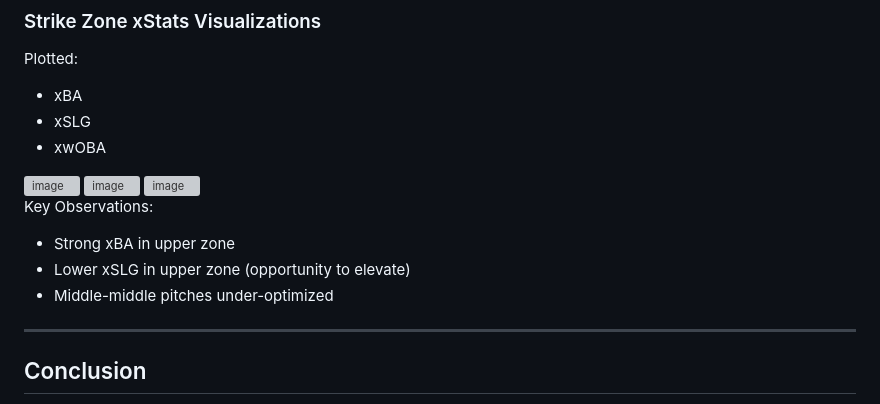
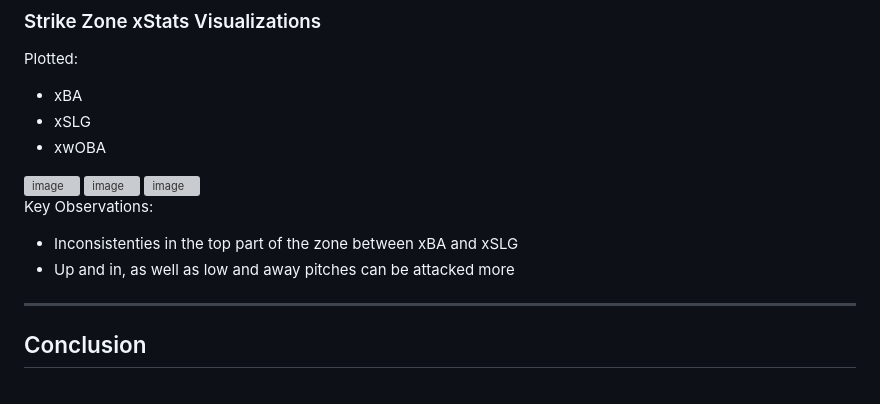
Before and after one commit to AidanDStewart/data-science-portfolio, a Markdown page: breakout-prediction/README.md, the part around the change. GitHub-like rendering; grey boxes are pictures that could not be loaded.

```diff
--- a/breakout-prediction/README.md
+++ b/breakout-prediction/README.md
@@ -120,9 +120,9 @@ Plotted:
 
 
 Key Observations:
-- Strong xBA in upper zone
-- Lower xSLG in upper zone (opportunity to elevate)
-- Middle-middle pitches under-optimized
+- Inconsistenties in the top part of the zone between xBA and xSLG
+- Up and in, as well as low and away pitches can be attacked more
+
 
 ---
 
```
